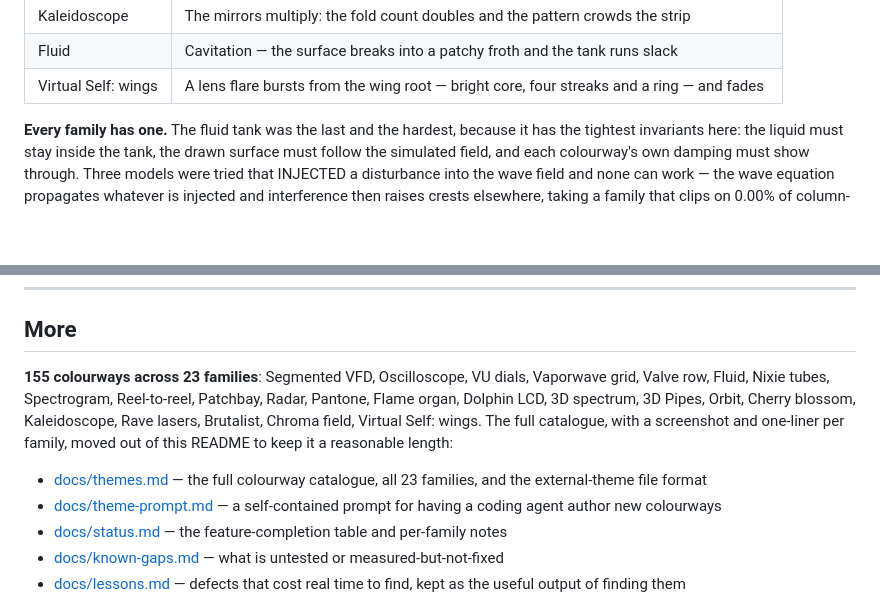
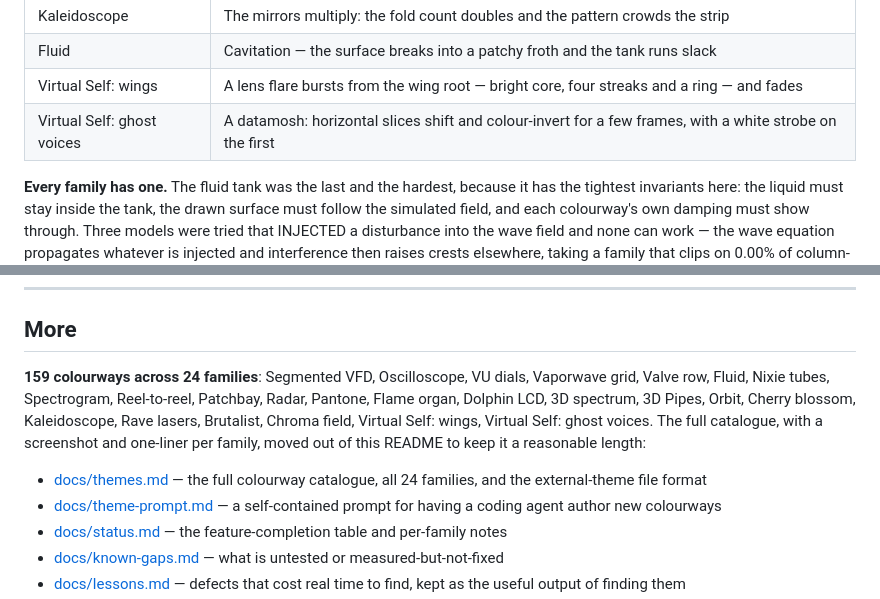
Before and after one commit to cwissett-hub/taskbar-eq, a Markdown page: README.md, 2 parts joined by grey strips. GitHub-like rendering; blank space fills up the shorter version.

```diff
--- a/README.md
+++ b/README.md
@@ -201,6 +201,7 @@ families** have one, and each is that instrument's characteristic fault or ritua
 | Kaleidoscope | The mirrors multiply: the fold count doubles and the pattern crowds the strip |
 | Fluid | Cavitation — the surface breaks into a patchy froth and the tank runs slack |
 | Virtual Self: wings | A lens flare bursts from the wing root — bright core, four streaks and a ring — and fades |
+| Virtual Self: ghost voices | A datamosh: horizontal slices shift and colour-invert for a few frames, with a white strobe on the first |
 
 **Every family has one.** The fluid tank was the last and the hardest, because it has the tightest
 invariants here: the liquid must stay inside the tank, the drawn surface must follow the simulated field,
@@ -351,13 +352,13 @@ colourway files, which hot-reload on save and can replace a built-in by reusing
 
 ## More
 
-**155 colourways across 23 families**: Segmented VFD, Oscilloscope, VU dials, Vaporwave grid,
+**159 colourways across 24 families**: Segmented VFD, Oscilloscope, VU dials, Vaporwave grid,
 Valve row, Fluid, Nixie tubes, Spectrogram, Reel-to-reel, Patchbay, Radar, Pantone, Flame organ,
 Dolphin LCD, 3D spectrum, 3D Pipes, Orbit, Cherry blossom, Kaleidoscope, Rave lasers, Brutalist,
-Chroma field, Virtual Self: wings. The full catalogue, with a screenshot and one-liner per family,
-moved out of this README to keep it a reasonable length:
+Chroma field, Virtual Self: wings, Virtual Self: ghost voices. The full catalogue, with a screenshot
+and one-liner per family, moved out of this README to keep it a reasonable length:
 
-- [docs/themes.md](docs/themes.md) — the full colourway catalogue, all 23 families, and the
+- [docs/themes.md](docs/themes.md) — the full colourway catalogue, all 24 families, and the
   external-theme file format
 - [docs/theme-prompt.md](docs/theme-prompt.md) — a self-contained prompt for having a coding
   agent author new colourways
```
Also changed, not shown: docs/themes.md (+7 -2 lines), docs/review/vsghost-cobalt-flourish-decay.png (added), docs/review/vsghost-cobalt-loud.png (added), docs/review/vsghost-inverse-loud.png (added), docs/review/vsghost-violet-loud.png (added), docs/review/vsghost-white-calm.png (added), 5 other files.
